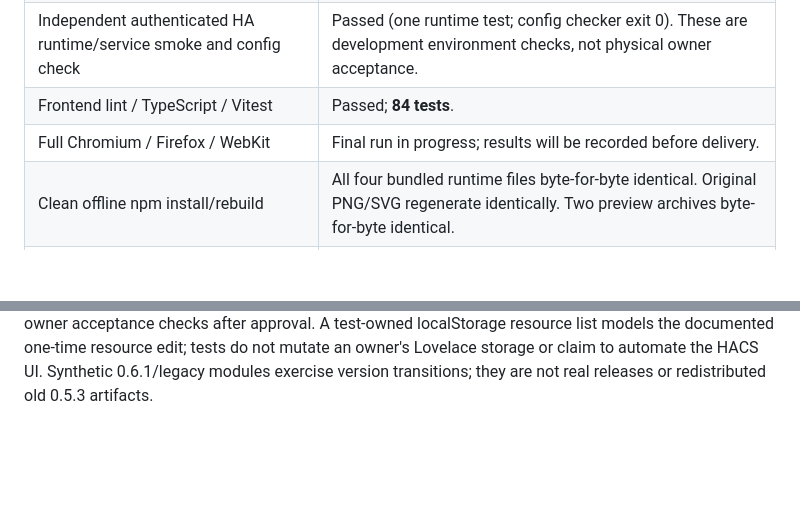
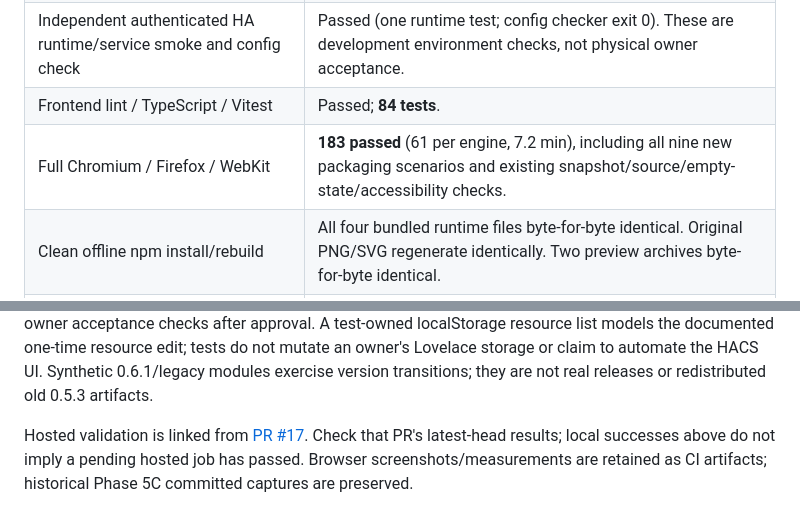
Before and after one commit to rosslandgraf/ha-nascar-race-center, a Markdown page: docs/HACS_DISTRIBUTION.md, 2 parts joined by grey strips. GitHub-like rendering; blank space fills up the shorter version.

Commit message:
Record complete packaging regression results

```diff
--- a/docs/HACS_DISTRIBUTION.md
+++ b/docs/HACS_DISTRIBUTION.md
@@ -139,7 +139,7 @@ Local checks on Python 3.14.8, HA 2026.10.2, Node 24.19 / npm 11.9:
 | Hassfest | Passed against pinned Core 2026.10.2, one integration, zero invalid integrations. |
 | Independent authenticated HA runtime/service smoke and config check | Passed (one runtime test; config checker exit 0). These are development environment checks, not physical owner acceptance. |
 | Frontend lint / TypeScript / Vitest | Passed; **84 tests**. |
-| Full Chromium / Firefox / WebKit | Final run in progress; results will be recorded before delivery. |
+| Full Chromium / Firefox / WebKit | **183 passed** (61 per engine, 7.2 min), including all nine new packaging scenarios and existing snapshot/source/empty-state/accessibility checks. |
 | Clean offline npm install/rebuild | All four bundled runtime files byte-for-byte identical. Original PNG/SVG regenerate identically. Two preview archives byte-for-byte identical. |
 | Official HACS | **Blocked/skipped: private repository**, not a pass. No brands ignore remains. Public-destination metadata and full validation remain gates. |
 
@@ -172,3 +172,8 @@ list models the documented one-time resource edit; tests do not mutate an owner'
 Lovelace storage or claim to automate the HACS UI. Synthetic 0.6.1/legacy modules
 exercise version transitions; they are not real releases or redistributed old
 0.5.3 artifacts.
+
+Hosted validation is linked from [PR #17](https://github.com/rosslandgraf/ha-nascar-race-center/pull/17).
+Check that PR's latest-head results; local successes above do not imply a pending
+hosted job has passed. Browser screenshots/measurements are retained as CI
+artifacts; historical Phase 5C committed captures are preserved.
```
